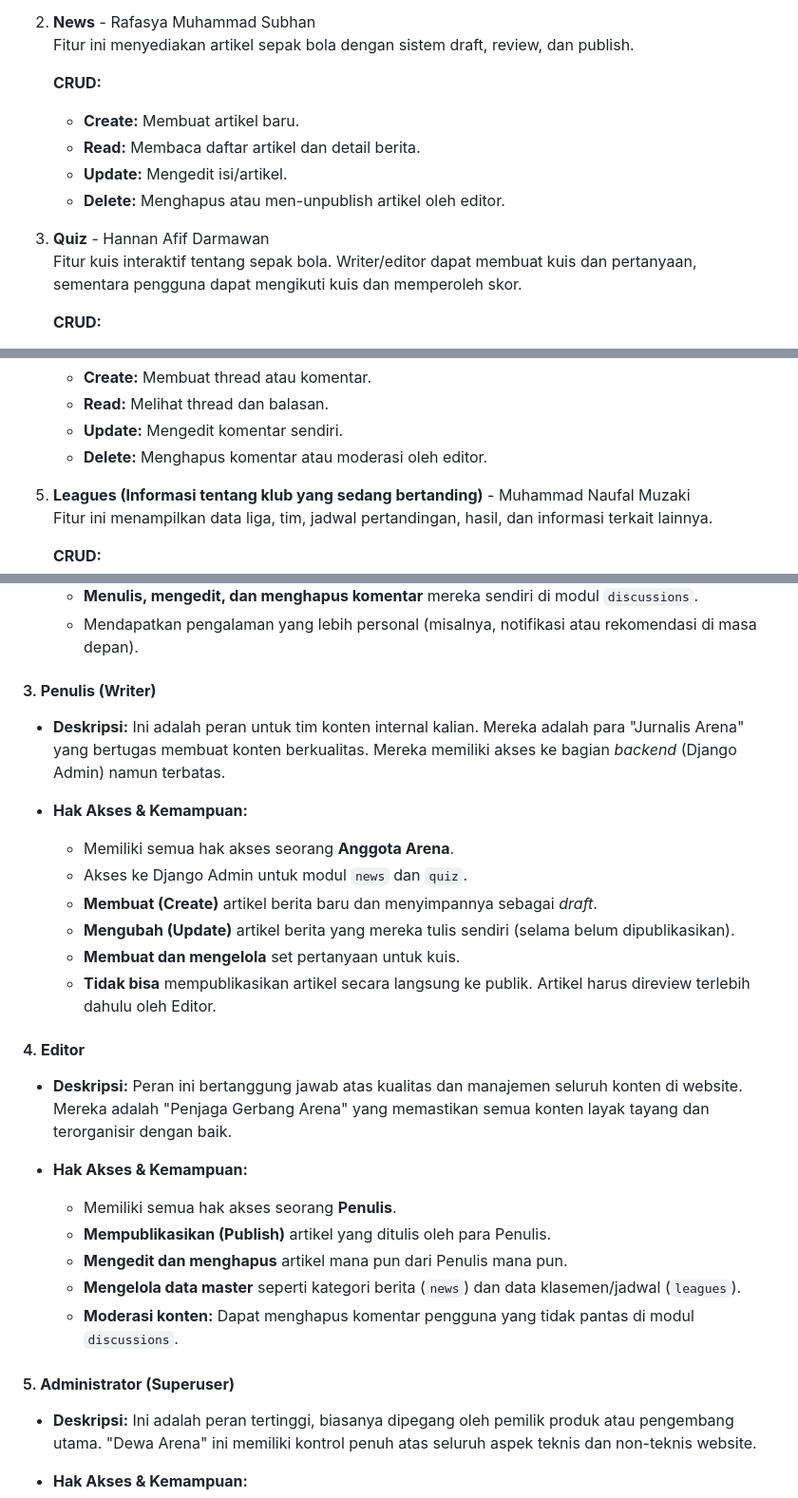
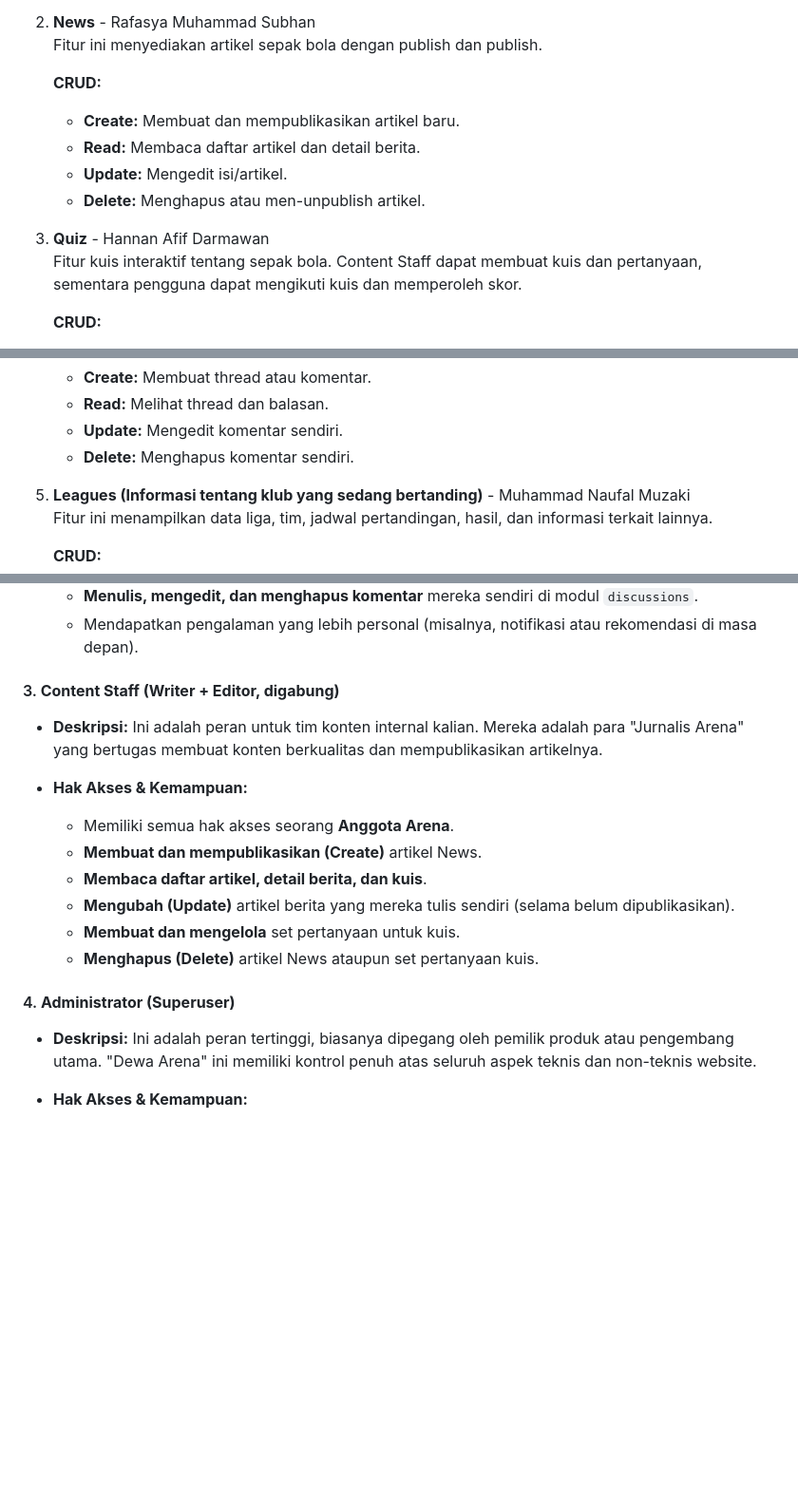
Before and after one commit to grassphobic-A07/arena-invicta, a Markdown page: README.md, 3 parts joined by grey strips. Shown at 95% size. GitHub-like rendering; blank space fills up the shorter version.

Commit message:
Revise content staff and admin roles in README
Updated roles and responsibilities for content staff and administrators, clarified article publishing process, and refined feature descriptions.

```diff
--- a/README.md
+++ b/README.md
@@ -38,16 +38,16 @@ Modul yang akan diimplementasikan pada Arena Invicta yaitu:
     - **Delete:** Menghapus atau menonaktifkan akun. ✅
 
 2. **News** - Rafasya Muhammad Subhan\
-    Fitur ini menyediakan artikel sepak bola dengan sistem draft, review, dan publish.
+    Fitur ini menyediakan artikel sepak bola dengan publish dan publish.
 
     **CRUD:**
-    - **Create:** Membuat artikel baru.
+    - **Create:** Membuat dan mempublikasikan artikel baru.
     - **Read:** Membaca daftar artikel dan detail berita.
     - **Update:** Mengedit isi/artikel.
-    - **Delete:** Menghapus atau men-unpublish artikel oleh editor.
+    - **Delete:** Menghapus atau men-unpublish artikel.
 
 3. **Quiz** - Hannan Afif Darmawan\
-    Fitur kuis interaktif tentang sepak bola. Writer/editor dapat membuat kuis dan pertanyaan, sementara pengguna dapat mengikuti kuis dan memperoleh skor.
+    Fitur kuis interaktif tentang sepak bola. Content Staff dapat membuat kuis dan pertanyaan, sementara pengguna dapat mengikuti kuis dan memperoleh skor.
 
     **CRUD:**
     - **Create:** Membuat kuis dan pertanyaan.
@@ -62,7 +62,7 @@ Modul yang akan diimplementasikan pada Arena Invicta yaitu:
     - **Create:** Membuat thread atau komentar.
     - **Read:** Melihat thread dan balasan.
     - **Update:** Mengedit komentar sendiri.
-    - **Delete:** Menghapus komentar atau moderasi oleh editor.
+    - **Delete:** Menghapus komentar sendiri.
 
 5. **Leagues (Informasi tentang klub yang sedang bertanding)** - Muhammad Naufal Muzaki\
     Fitur ini menampilkan data liga, tim, jadwal pertandingan, hasil, dan informasi terkait lainnya.
@@ -111,32 +111,20 @@ Berikut adalah struktur peran pengguna yang bisa diterapkan, dari yang paling da
     * **Menulis, mengedit, dan menghapus komentar** mereka sendiri di modul `discussions`.
     * Mendapatkan pengalaman yang lebih personal (misalnya, notifikasi atau rekomendasi di masa depan).
 
-#### 3. **Penulis (Writer)**
+#### 3. **Content Staff (Writer + Editor, digabung)**
 
 * **Deskripsi:**
-    Ini adalah peran untuk tim konten internal kalian. Mereka adalah para "Jurnalis Arena" yang bertugas membuat konten berkualitas. Mereka memiliki akses ke bagian *backend* (Django Admin) namun terbatas.
+    Ini adalah peran untuk tim konten internal kalian. Mereka adalah para "Jurnalis Arena" yang bertugas membuat konten berkualitas dan mempublikasikan artikelnya.
 
 * **Hak Akses & Kemampuan:**
     * Memiliki semua hak akses seorang **Anggota Arena**.
-    * Akses ke Django Admin untuk modul `news` dan `quiz`.
-    * **Membuat (Create)** artikel berita baru dan menyimpannya sebagai *draft*.
+    * **Membuat dan mempublikasikan (Create)** artikel News.
+    * **Membaca daftar artikel, detail berita, dan kuis**.
     * **Mengubah (Update)** artikel berita yang mereka tulis sendiri (selama belum dipublikasikan).
     * **Membuat dan mengelola** set pertanyaan untuk kuis.
-    * **Tidak bisa** mempublikasikan artikel secara langsung ke publik. Artikel harus direview terlebih dahulu oleh Editor.
+    * **Menghapus (Delete)** artikel News ataupun set pertanyaan kuis.
 
-#### 4. **Editor**
-
-* **Deskripsi:**
-    Peran ini bertanggung jawab atas kualitas dan manajemen seluruh konten di website. Mereka adalah "Penjaga Gerbang Arena" yang memastikan semua konten layak tayang dan terorganisir dengan baik.
-
-* **Hak Akses & Kemampuan:**
-    * Memiliki semua hak akses seorang **Penulis**.
-    * **Mempublikasikan (Publish)** artikel yang ditulis oleh para Penulis.
-    * **Mengedit dan menghapus** artikel mana pun dari Penulis mana pun.
-    * **Mengelola data master** seperti kategori berita (`news`) dan data klasemen/jadwal (`leagues`).
-    * **Moderasi konten:** Dapat menghapus komentar pengguna yang tidak pantas di modul `discussions`.
-
-#### 5. **Administrator (Superuser)**
+#### 4. **Administrator (Superuser)**
 
 * **Deskripsi:**
     Ini adalah peran tertinggi, biasanya dipegang oleh pemilik produk atau pengembang utama. "Dewa Arena" ini memiliki kontrol penuh atas seluruh aspek teknis dan non-teknis website.
```
